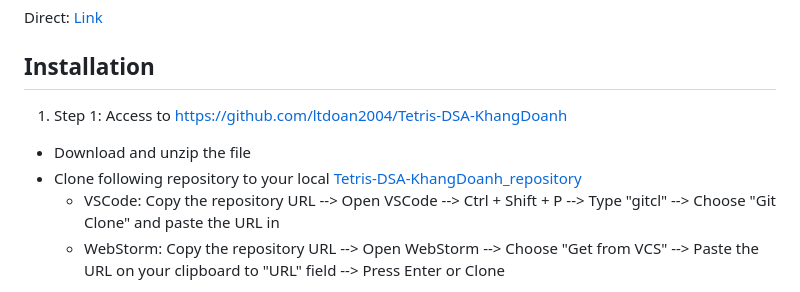
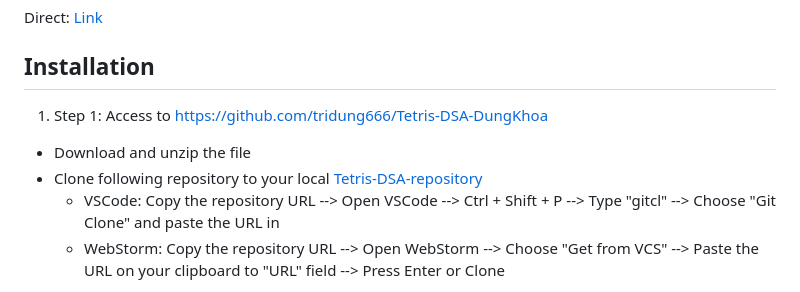
Before and after one commit to tridung666/Tetris-DSA-DungKhoa, a Markdown page: README.md, the part around the change. GitHub-like rendering.

```diff
--- a/README.md
+++ b/README.md
@@ -128,9 +128,9 @@ Knowledge: HTML, CSS, JavaScript, Data Structures, Algorithms, UI design, Thesis
    Direct: [Link](https://docs.google.com/document/d/1UL2PQ6NYxNJV0banywiMYdnaBgEdpkfaFf6XX-Cc1yI/edit?usp=sharing)
 
 ## Installation <a name="installation"></a>
-1. Step 1: Access to https://github.com/ltdoan2004/Tetris-DSA-KhangDoanh
+1. Step 1: Access to https://github.com/tridung666/Tetris-DSA-DungKhoa
 - Download and unzip the file
-- Clone following repository to your local  [Tetris-DSA-KhangDoanh_repository](https://github.com/ltdoan2004/Tetris-DSA-KhangDoanh.git)
+- Clone following repository to your local  [Tetris-DSA-repository](https://github.com/tridung666/Tetris-DSA-DungKhoa.git)
     + VSCode: Copy the repository URL --> Open VSCode --> Ctrl + Shift + P --> Type "gitcl" --> Choose "Git Clone" and paste the URL in
     + WebStorm: Copy the repository URL --> Open WebStorm --> Choose "Get from VCS" --> Paste the URL on your clipboard to "URL" field --> Press Enter or Clone
 2. Step 2: Choose index.html file in source code  --> Right click and click "Open with Live Server"
```
